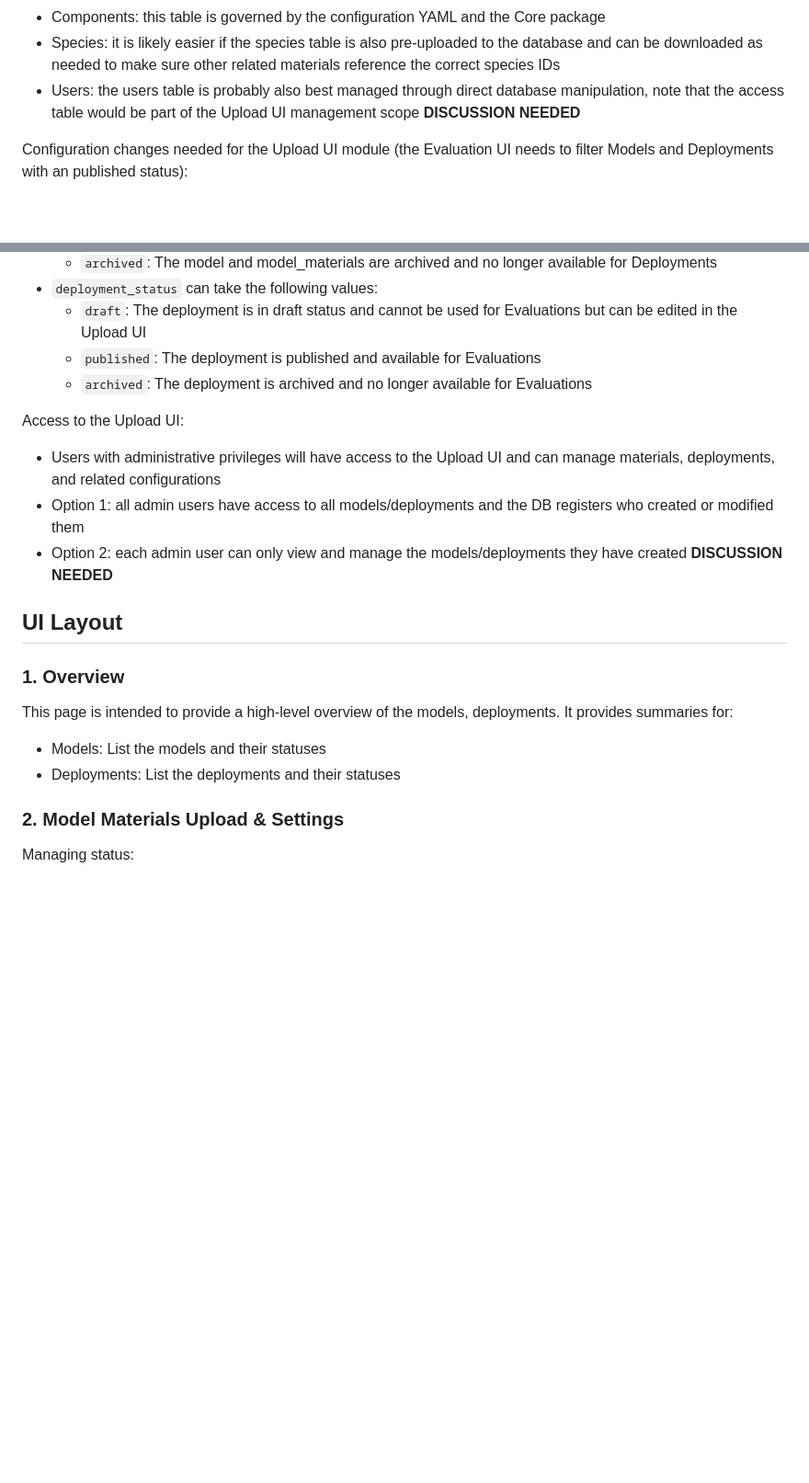
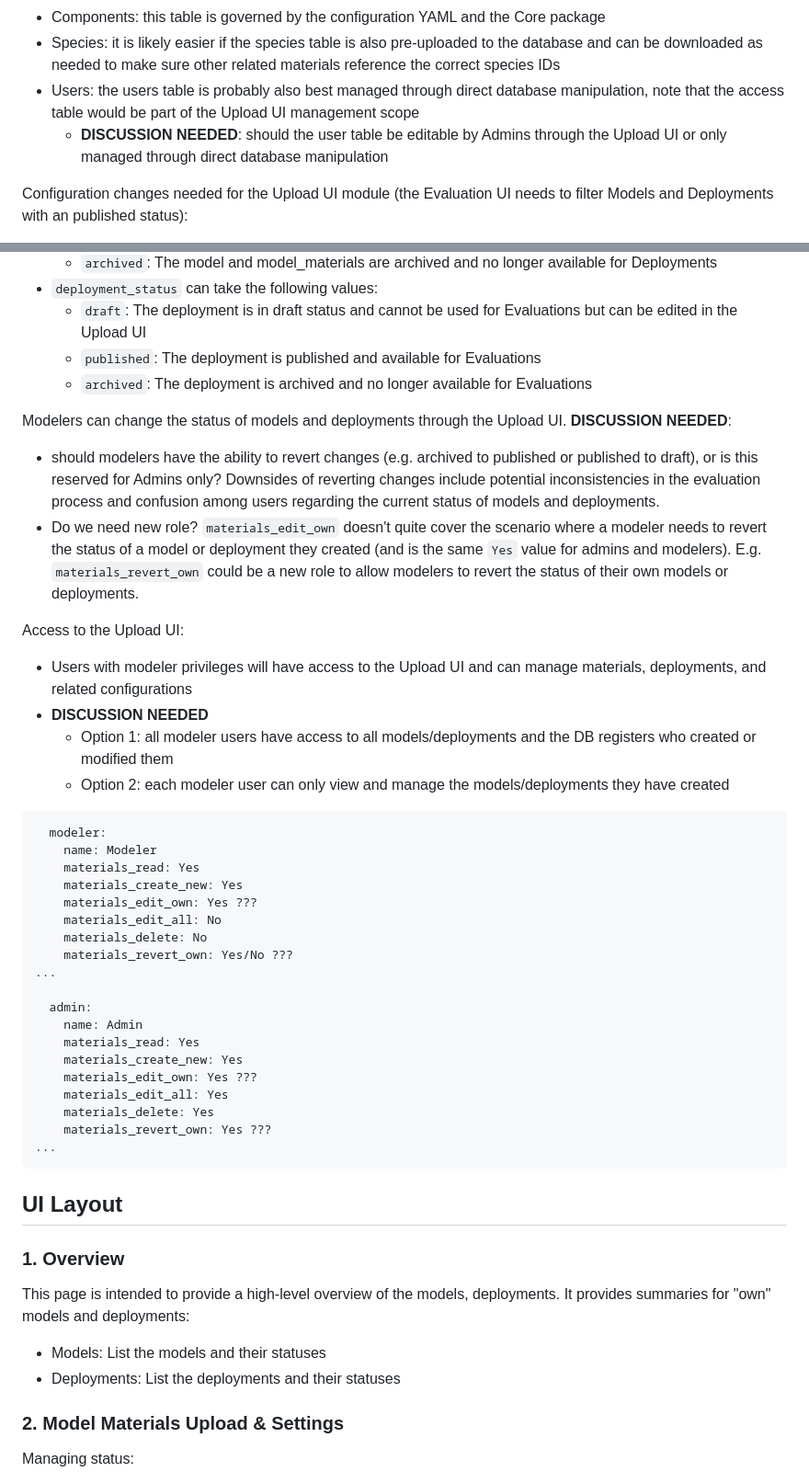
Before and after one commit to LandSciTech/sdmEvaluationTool, a Markdown page: working/upload-ui-design.md, 2 parts joined by grey strips. Shown at 92% size. GitHub-like rendering; blank space fills up the shorter version.

Commit message:
Updates discussion points
Signed-off-by: Peter Solymos <psolymos@gmail.com>

````diff
--- a/working/upload-ui-design.md
+++ b/working/upload-ui-design.md
@@ -22,7 +22,8 @@ managed through direct database manipulation.
   database and can be downloaded as needed to make sure other related materials
   reference the correct species IDs
 - Users: the users table is probably also best managed through direct database manipulation,
-  note that the access table would be part of the Upload UI management scope **DISCUSSION NEEDED**
+  note that the access table would be part of the Upload UI management scope
+  - **DISCUSSION NEEDED**: should the user table be editable by Admins through the Upload UI or only managed through direct database manipulation
 
 Configuration changes needed for the Upload UI module
 (the Evaluation UI needs to filter Models and Deployments with an published status):
@@ -36,22 +37,50 @@ Configuration changes needed for the Upload UI module
   - `published`: The deployment is published and available for Evaluations
   - `archived`: The deployment is archived and no longer available for Evaluations
 
+Modelers can change the status of models and deployments through the Upload UI.
+**DISCUSSION NEEDED**:
+- should modelers have the ability to revert changes (e.g. archived to published or published to draft),
+  or is this reserved for Admins only? Downsides of reverting changes include potential inconsistencies in the evaluation process and confusion among users regarding the current status of models and deployments.
+- Do we need new role? `materials_edit_own` doesn't quite cover the scenario where a modeler needs to revert the status of a model or deployment they created (and is the same `Yes` value for admins and modelers). E.g. `materials_revert_own` could be a new role to allow modelers to revert the status of their own models or deployments.
+
 Access to the Upload UI:
 
-- Users with administrative privileges will have access to the Upload UI and can manage materials, deployments, and related configurations
-- Option 1: all admin users have access to all models/deployments and the DB registers who created or modified them
-- Option 2: each admin user can only view and manage the models/deployments they have created **DISCUSSION NEEDED**
+- Users with modeler privileges will have access to the Upload UI and can manage materials, deployments, and related configurations
+- **DISCUSSION NEEDED**
+  - Option 1: all modeler users have access to all models/deployments and the DB registers who created or modified them
+  - Option 2: each modeler user can only view and manage the models/deployments they have created
+
+```yaml
+  modeler:
+    name: Modeler
+    materials_read: Yes
+    materials_create_new: Yes
+    materials_edit_own: Yes ???
+    materials_edit_all: No
+    materials_delete: No
+    materials_revert_own: Yes/No ???
+...
+
+  admin:
+    name: Admin
+    materials_read: Yes
+    materials_create_new: Yes
+    materials_edit_own: Yes ???
+    materials_edit_all: Yes
+    materials_delete: Yes
+    materials_revert_own: Yes ???
+...
+```
 
 ## UI Layout
 
 ### 1. Overview
 
 This page is intended to provide a high-level overview of the models, deployments.
-It provides summaries for:
+It provides summaries for "own" models and deployments:
 
 - Models: List the models and their statuses
 - Deployments: List the deployments and their statuses
-
 
 ### 2. Model Materials Upload & Settings
 
````
Also changed, not shown: other parts of working/upload-ui-design.md (+11 -8 lines).
